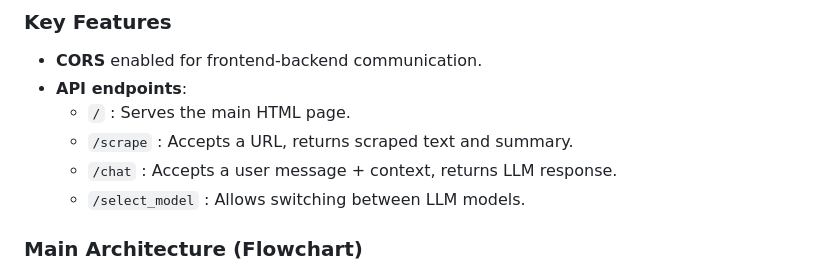
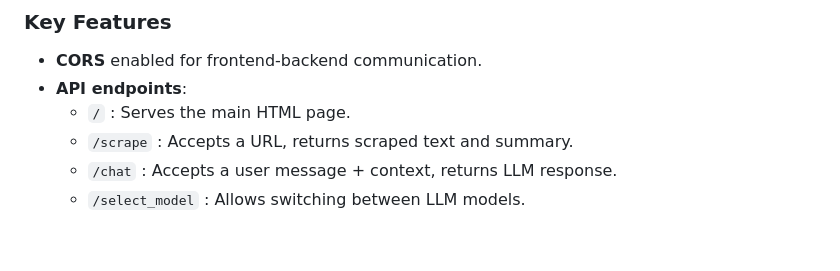
Before and after one commit to Avistriker/Web-Scraper, a Markdown page: README.md, the part around the change printed below. GitHub-like rendering; blank space fills up the shorter version.

```diff
--- a/README.md
+++ b/README.md
@@ -47,5 +47,4 @@ This is the **Flask web server**. It exposes all REST API endpoints, serves the
   - `/chat` : Accepts a user message + context, returns LLM response.
   - `/select_model` : Allows switching between LLM models.
 
-### Main Architecture (Flowchart)
 
```
Also changed, not shown: other parts of README.md (+0 -11 lines).
